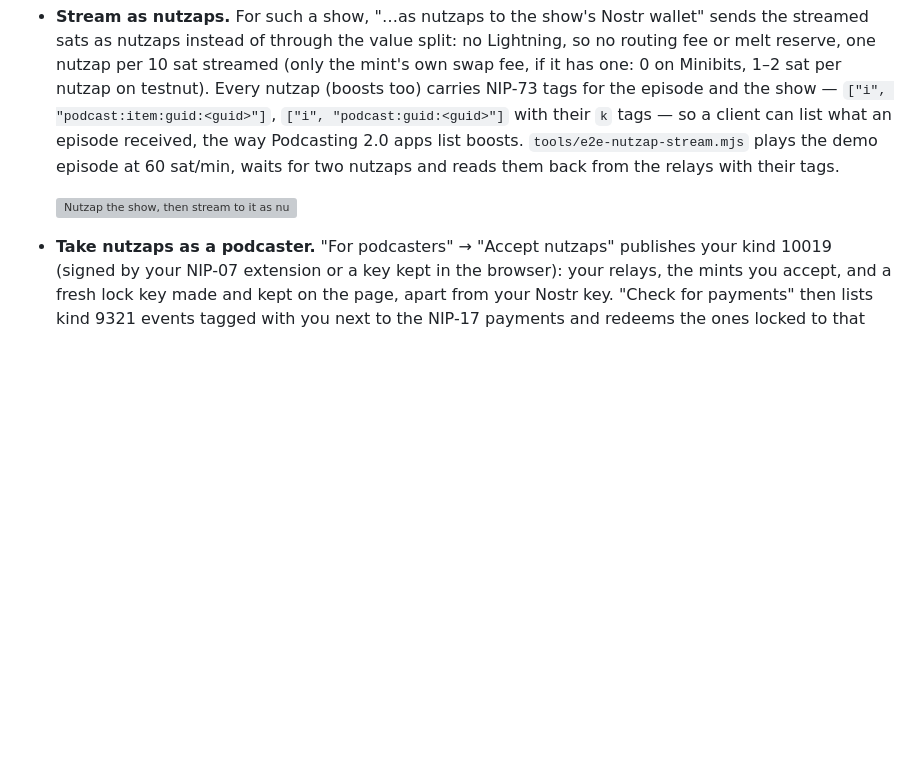
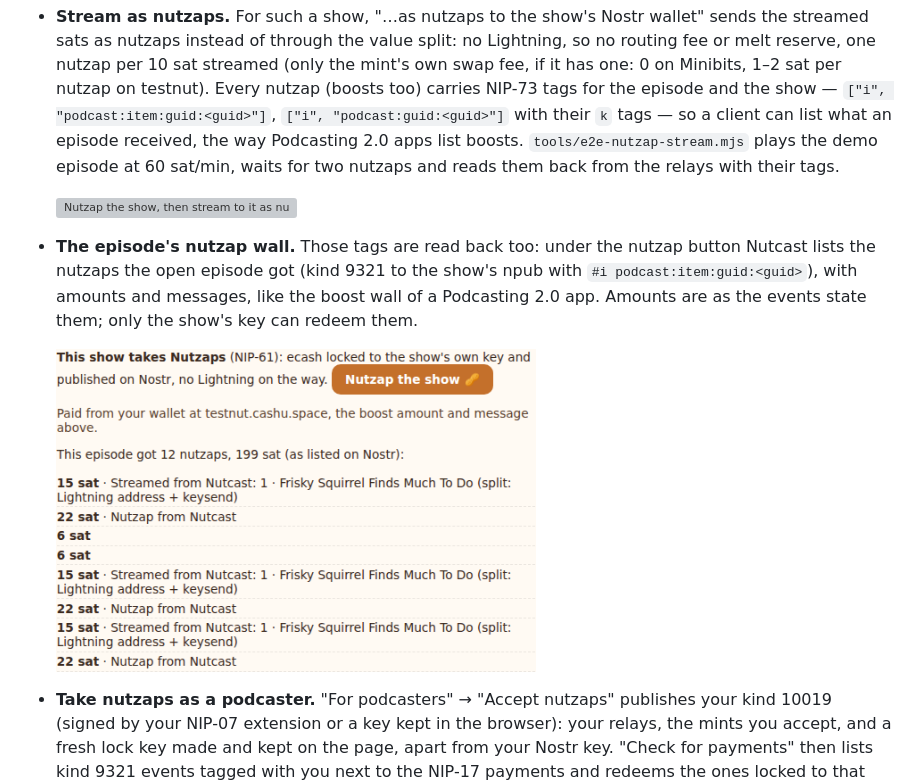
Before and after one commit to mmajjd926-netizen/nutcast, a Markdown page: README.md, the part around the change. Drawn GitHub-style; pictures changed too: shots/nutzap-wall.png (added); blank space fills up the shorter version; grey boxes are pictures that could not be loaded.

Commit message:
Nutzap wall: list the nutzaps the open episode got (kind 9321 with the NIP-73 item tag), refreshed after a nutzap
Co-Authored-By: Claude Opus 5.5 <noreply@anthropic.com>

```diff
--- a/README.md
+++ b/README.md
@@ -107,6 +107,11 @@ Episode 2 of the demo show uses such a block. Episode 1 uses a classic Lightning
   nutzaps and reads them back from the relays with their tags.
 
   <img src="shots/nutzap-stream.gif" width="640" alt="Nutzap the show, then stream to it as nutzaps">
+- **The episode's nutzap wall.** Those tags are read back too: under the nutzap button Nutcast lists the nutzaps the open
+  episode got (kind 9321 to the show's npub with `#i podcast:item:guid:<guid>`), with amounts and messages, like the boost
+  wall of a Podcasting 2.0 app. Amounts are as the events state them; only the show's key can redeem them.
+
+  <img src="shots/nutzap-wall.png" width="480" alt="The nutzaps an episode got">
 - **Take nutzaps as a podcaster.** "For podcasters" → "Accept nutzaps" publishes your kind 10019 (signed by your NIP-07
   extension or a key kept in the browser): your relays, the mints you accept, and a fresh lock key made and kept on the page,
   apart from your Nostr key. "Check for payments" then lists kind 9321 events tagged with you next to the NIP-17 payments and
```
Also changed, not shown: 4 other files.
